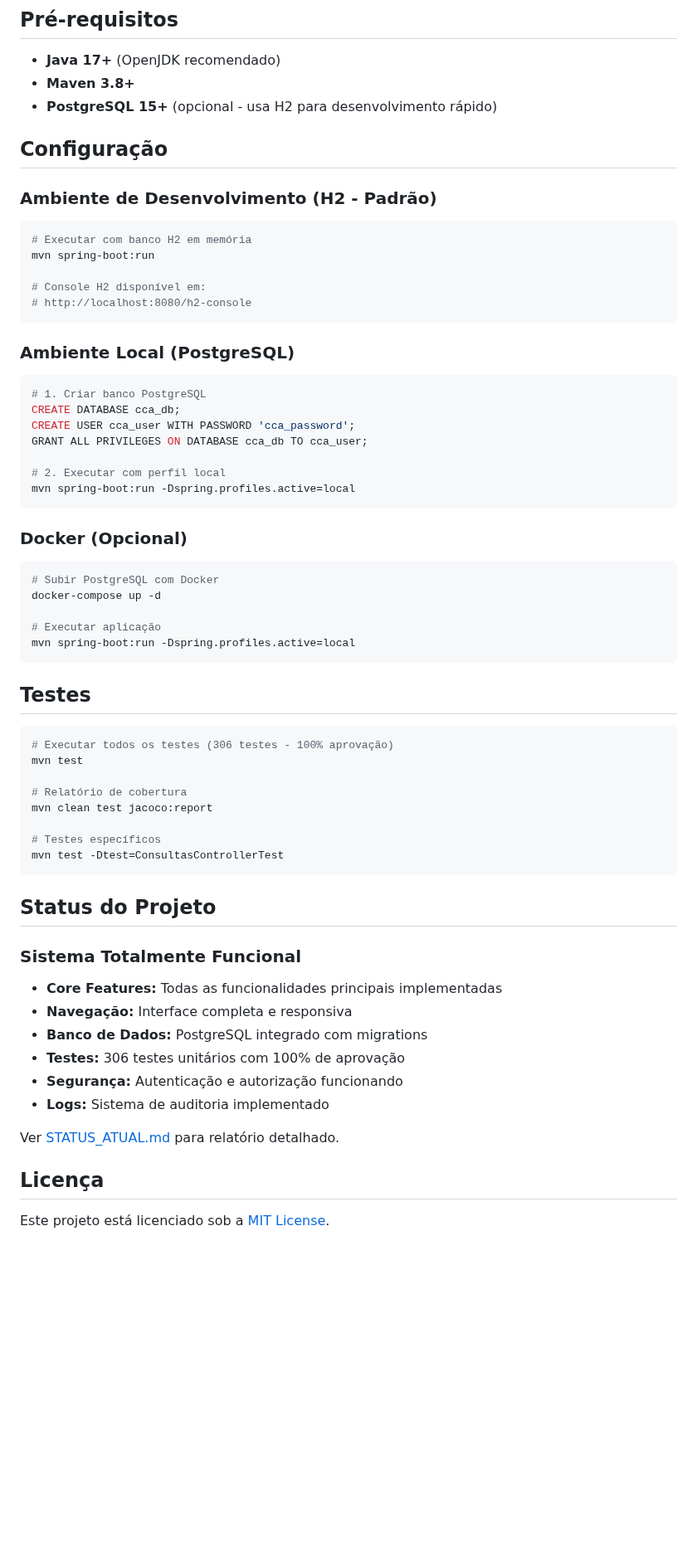
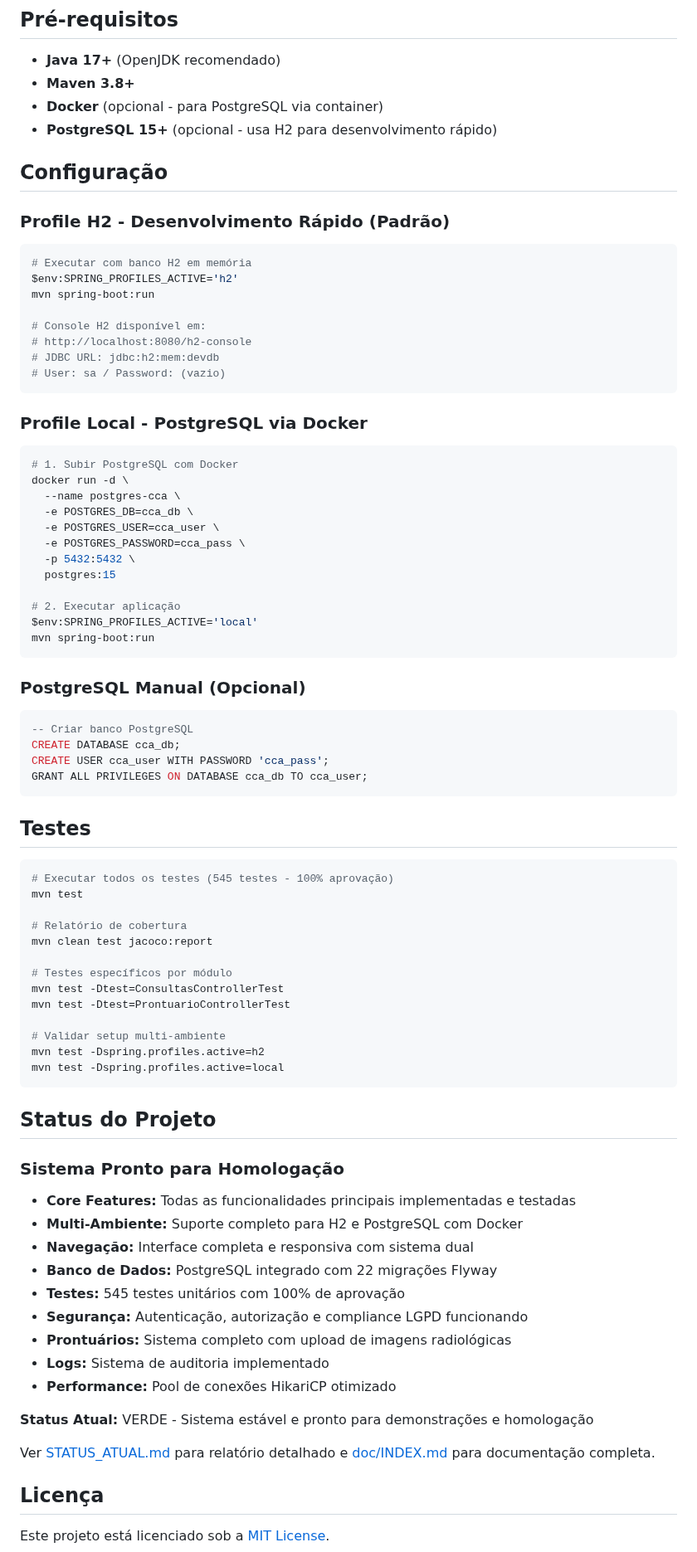
Before and after one commit to chmulato/caracore-dental, a Markdown page: README.md, the part around one of its changes. Shown at 83% size. Rendered like a GitHub page; blank space fills up the shorter version.

Commit message:
feat: Update README.md to enhance multi-environment setup instructions and clarify system status; standardize formatting and improve readability

````diff
--- a/README.md
+++ b/README.md
@@ -73,67 +99,85 @@ mvn spring-boot:run
 
 - **Java 17+** (OpenJDK recomendado)
 - **Maven 3.8+**
+- **Docker** (opcional - para PostgreSQL via container)
 - **PostgreSQL 15+** (opcional - usa H2 para desenvolvimento rápido)
 
 ## Configuração
 
-### **Ambiente de Desenvolvimento (H2 - Padrão)**
+### **Profile H2 - Desenvolvimento Rápido (Padrão)**
 
-```bash
+```powershell
 # Executar com banco H2 em memória
+$env:SPRING_PROFILES_ACTIVE='h2'
 mvn spring-boot:run
 
 # Console H2 disponível em:
 # http://localhost:8080/h2-console
+# JDBC URL: jdbc:h2:mem:devdb
+# User: sa / Password: (vazio)
 ```
 
-### **Ambiente Local (PostgreSQL)**
+### **Profile Local - PostgreSQL via Docker**
 
 ```bash
-# 1. Criar banco PostgreSQL
-CREATE DATABASE cca_db;
-CREATE USER cca_user WITH PASSWORD 'cca_password';
-GRANT ALL PRIVILEGES ON DATABASE cca_db TO cca_user;
+# 1. Subir PostgreSQL com Docker
+docker run -d \
+  --name postgres-cca \
+  -e POSTGRES_DB=cca_db \
+  -e POSTGRES_USER=cca_user \
+  -e POSTGRES_PASSWORD=cca_pass \
+  -p 5432:5432 \
+  postgres:15
 
-# 2. Executar com perfil local
-mvn spring-boot:run -Dspring.profiles.active=local
+# 2. Executar aplicação
+$env:SPRING_PROFILES_ACTIVE='local'
+mvn spring-boot:run
 ```
 
-### **Docker (Opcional)**
+### **PostgreSQL Manual (Opcional)**
 
-```bash
-# Subir PostgreSQL com Docker
-docker-compose up -d
-
-# Executar aplicação
-mvn spring-boot:run -Dspring.profiles.active=local
+```sql
+-- Criar banco PostgreSQL
+CREATE DATABASE cca_db;
+CREATE USER cca_user WITH PASSWORD 'cca_pass';
+GRANT ALL PRIVILEGES ON DATABASE cca_db TO cca_user;
 ```
 
 ## Testes
 
 ```bash
-# Executar todos os testes (306 testes - 100% aprovação)
+# Executar todos os testes (545 testes - 100% aprovação)
 mvn test
 
 # Relatório de cobertura
 mvn clean test jacoco:report
 
-# Testes específicos
+# Testes específicos por módulo
 mvn test -Dtest=ConsultasControllerTest
+mvn test -Dtest=ProntuarioControllerTest
+
+# Validar setup multi-ambiente
+mvn test -Dspring.profiles.active=h2
+mvn test -Dspring.profiles.active=local
 ```
 
 ## Status do Projeto
 
-### Sistema Totalmente Funcional
+### Sistema Pronto para Homologação
 
-- **Core Features:** Todas as funcionalidades principais implementadas
-- **Navegação:** Interface completa e responsiva
-- **Banco de Dados:** PostgreSQL integrado com migrations
-- **Testes:** 306 testes unitários com 100% de aprovação
-- **Segurança:** Autenticação e autorização funcionando
+- **Core Features:** Todas as funcionalidades principais implementadas e testadas
+- **Multi-Ambiente:** Suporte completo para H2 e PostgreSQL com Docker
+- **Navegação:** Interface completa e responsiva com sistema dual
+- **Banco de Dados:** PostgreSQL integrado com 22 migrações Flyway
+- **Testes:** 545 testes unitários com 100% de aprovação
+- **Segurança:** Autenticação, autorização e compliance LGPD funcionando
+- **Prontuários:** Sistema completo com upload de imagens radiológicas
 - **Logs:** Sistema de auditoria implementado
+- **Performance:** Pool de conexões HikariCP otimizado
 
-Ver [STATUS_ATUAL.md](STATUS_ATUAL.md) para relatório detalhado.
+**Status Atual:** VERDE - Sistema estável e pronto para demonstrações e homologação
+
+Ver [STATUS_ATUAL.md](STATUS_ATUAL.md) para relatório detalhado e [doc/INDEX.md](doc/INDEX.md) para documentação completa.
 
 ## Licença
 
````
Also changed, not shown: other parts of README.md (+52 -26 lines).
